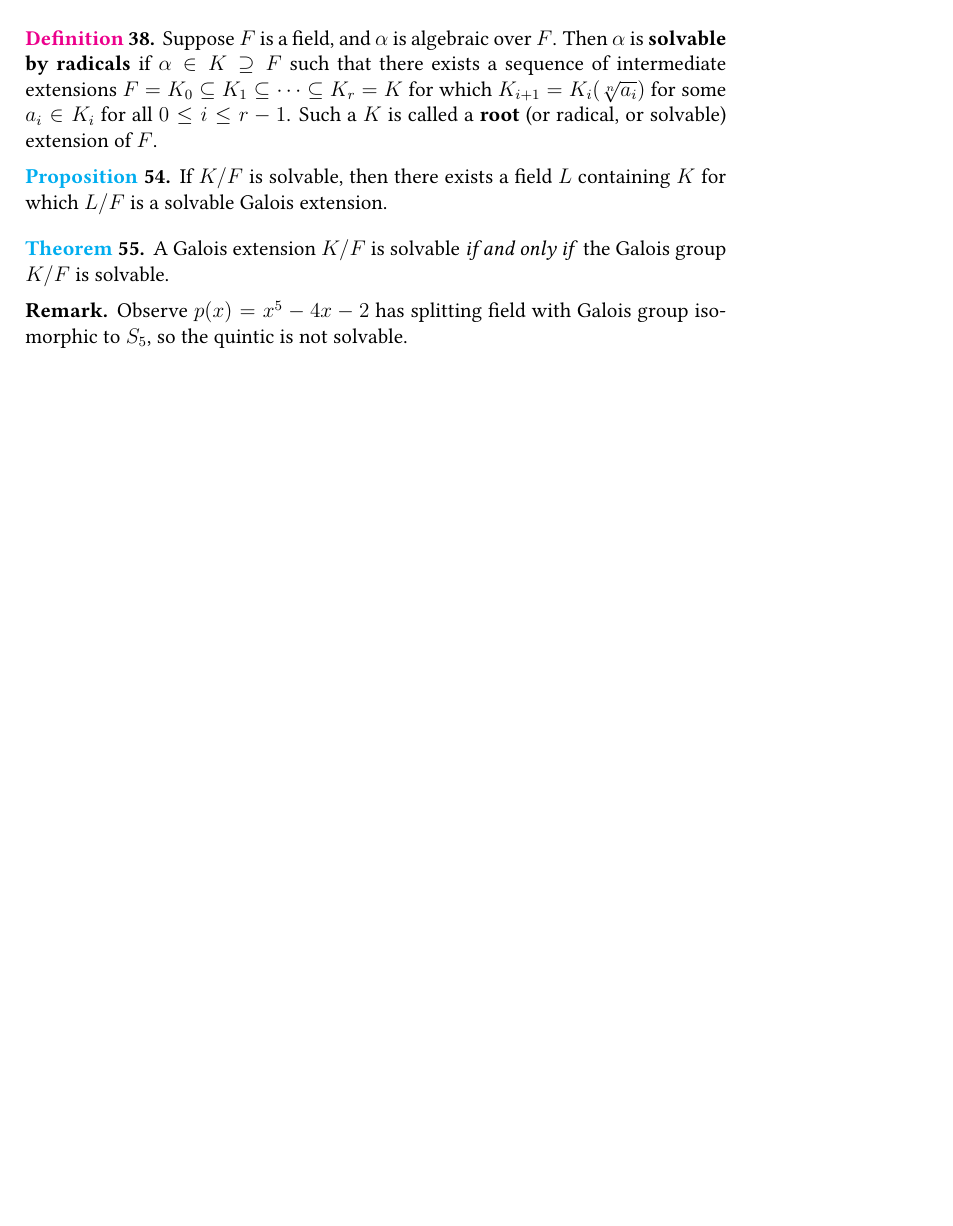
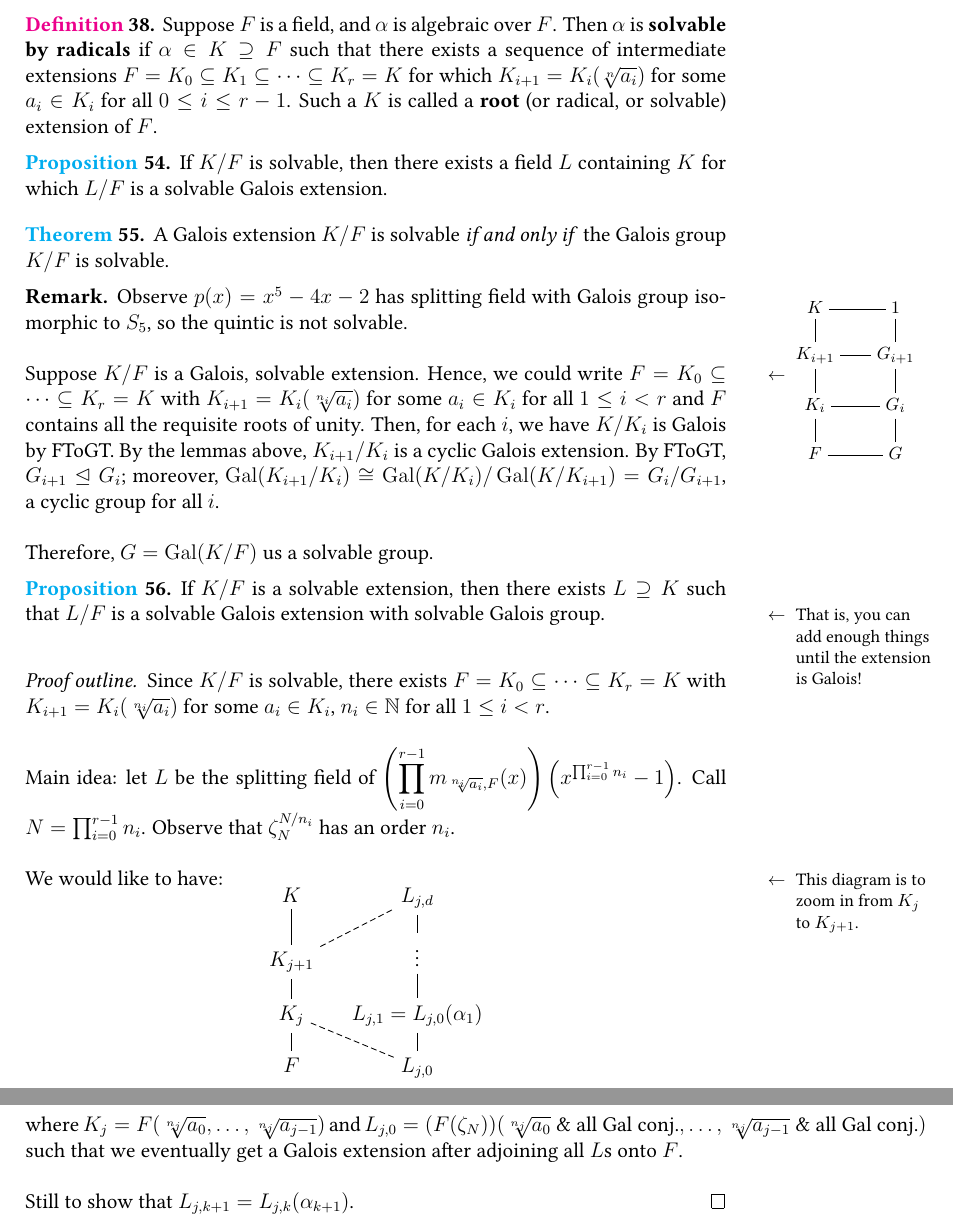
Before and after one commit to xh313/MATH172-galois-theory-notes, a LaTeX document (scribe.tex): part of page 35 of 35 before the commit and two parts of pages 35 and 36 of 36 after it, the two joined at a grey line, cut so that both start at the same text, the shorter picture padded with empty space. Compiled offline with pdfLaTeX.

Commit message:
20231130

```diff
--- a/scribe.tex
+++ b/scribe.tex
@@ -1296,5 +1296,56 @@ Why do we care? Suppose $F$ is a field containing all $n$-th roots of unity.
 \rmk
     Observe $p(x)=x^5-4x-2$ has splitting field with Galois group isomorphic to $S_5$, so the quintic is not solvable.
 
+Suppose $K/F$ is a Galois, solvable extension.\sidenote{\begin{tikzcd}[ampersand replacement=\&,cramped,sep=scriptsize]
+	K \& 1 \\
+	{K_{i+1}} \& {G_{i+1}} \\
+	{K_i} \& {G_i} \\
+	F \& {G}
+	\arrow[no head, from=1-1, to=2-1]
+	\arrow[no head, from=2-1, to=3-1]
+	\arrow[no head, from=3-1, to=4-1]
+	\arrow[no head, from=1-2, to=2-2]
+	\arrow[no head, from=2-2, to=3-2]
+	\arrow[no head, from=3-2, to=4-2]
+    \arrow[no head, from=1-1, to=1-2]
+    \arrow[no head, from=2-1, to=2-2]
+    \arrow[no head, from=3-1, to=3-2]
+    \arrow[no head, from=4-1, to=4-2]
+\end{tikzcd}}
+Hence, we could write $F=K_0\subseteq \dots \subseteq K_r=K$ with $K_{i+1}=K_i(\sqrt[n_i]{a_i})$ for some $a_i\in K_i$ for all $1\leq i<r$ and $F$ contains all the requisite roots of unity. Then, for each $i$, we have $K/K_i$ is Galois by FToGT. By the lemmas above, $K_{i+1}/K_i$ is a cyclic Galois extension. By FToGT, $G_{i+1}\nsub G_i$; moreover, $\Gal(K_{i+1}/K_i)\cong \Gal(K/K_i)/\Gal(K/K_{i+1}) = G_i/G_{i+1}$, a cyclic group for all $i$.
+
+Therefore, $G=\Gal(K/F)$ us a solvable group.
+
+\begin{proposition}
+    If $K/F$ is a solvable extension, then there exists $L\supseteq K$ such that $L/F$ is a solvable Galois extension with solvable Galois group.\sidenote{That is, you can add enough things until the extension is Galois!}
+\end{proposition}
+\begin{proof}[Proof outline]
+    Since $K/F$ is solvable, there exists $F=K_0\subseteq \dots \subseteq K_r=K$ with $K_{i+1}=K_i(\sqrt[n_i]{a_i})$ for some $a_i\in K_i$, $n_i\in \N$ for all $1\leq i<r$.
+
+    Main idea: let $L$ be the splitting field of $\displaystyle \left(\prod_{i=0}^{r-1}{m_{\sqrt[n_i]{a_i}, F}(x)}\right)\left(x^{\prod_{i=0}^{r-1} n_i}-1\right)$.
+    Call $N={\prod_{i=0}^{r-1} n_i}$. Observe that $\zeta_N^{N/n_i}$ has an order $n_i$.
+    % I have stopped comprehending anything
+
+    We would like to have:\sidenote{This diagram is to zoom in from $K_j$ to $K_{j+1}$.}
+    \[\begin{tikzcd}[ampersand replacement=\&,cramped,sep=small]
+        K \& {L_{j,d}} \\
+        {K_{j+1}} \& \vdots \\
+        {K_j} \& {L_{j,1}=L_{j,0}(\alpha_1)} \\
+        F \& {L_{j,0}}
+        \arrow[no head, from=1-1, to=2-1]
+        \arrow[no head, from=3-1, to=4-1]
+        \arrow[no head, from=1-2, to=2-2]
+        \arrow[no head, from=2-2, to=3-2]
+        \arrow[no head, from=3-2, to=4-2]
+        \arrow[no head, from=2-1, to=3-1]
+        \arrow[dashed, no head, from=2-1, to=1-2]
+        \arrow[dashed, no head, from=3-1, to=4-2]
+    \end{tikzcd}\]
+    where $K_j=F(\sqrt[n_j]{a_0},\dots, \sqrt[n_j]{a_{j-1}})$ and $L_{j,0}=(F(\zeta_N))(\sqrt[n_j]{a_0}\text{ \& all Gal conj.},\dots, \sqrt[n_j]{a_{j-1}}\text{ \& all Gal conj.})$ such that we eventually get a Galois extension after adjoining all $L$s onto $F$.
+
+    Still to show that $L_{j,k+1}=L_{j,k}(\alpha_{k+1})$.
+\end{proof}
+
+
  %%%%%%%%%%%%%%%%%%%%%%%%%
 \end{document}
```
Also changed, not shown: scribe.pdf, scribe.tex (2 more changed lines).
